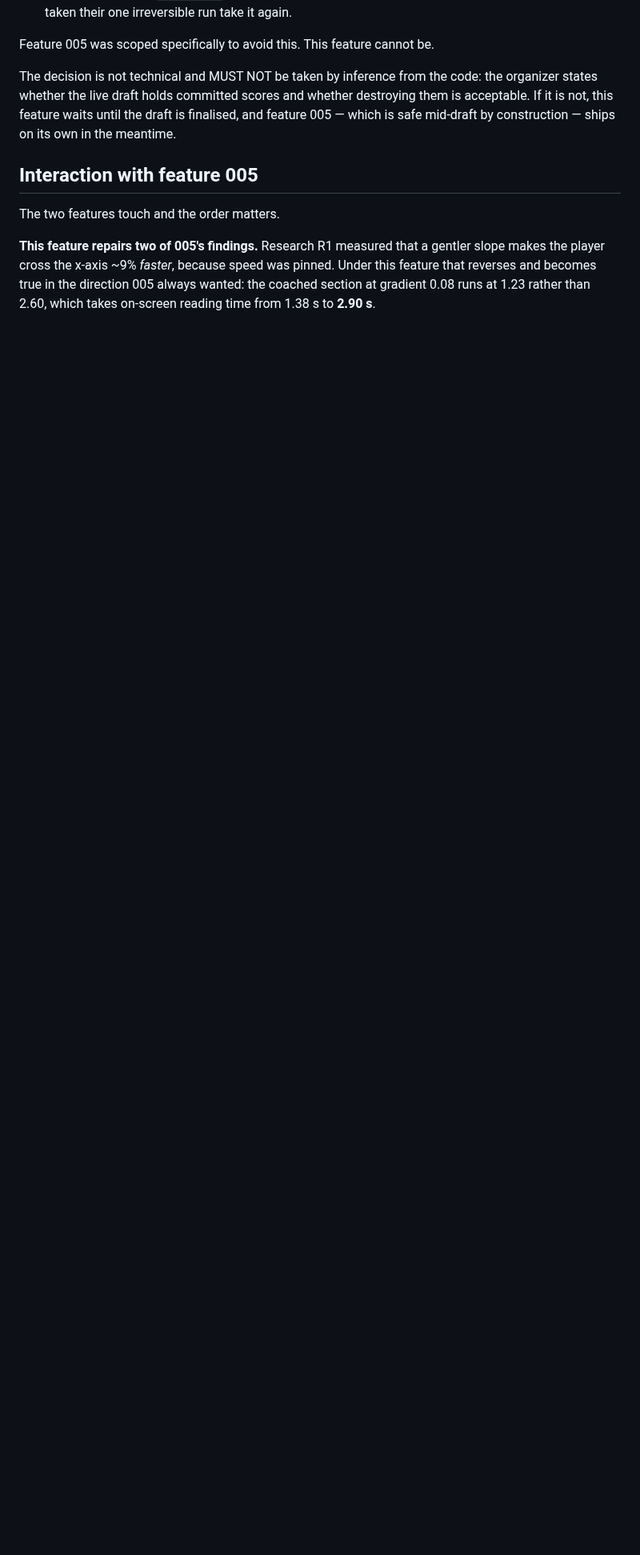
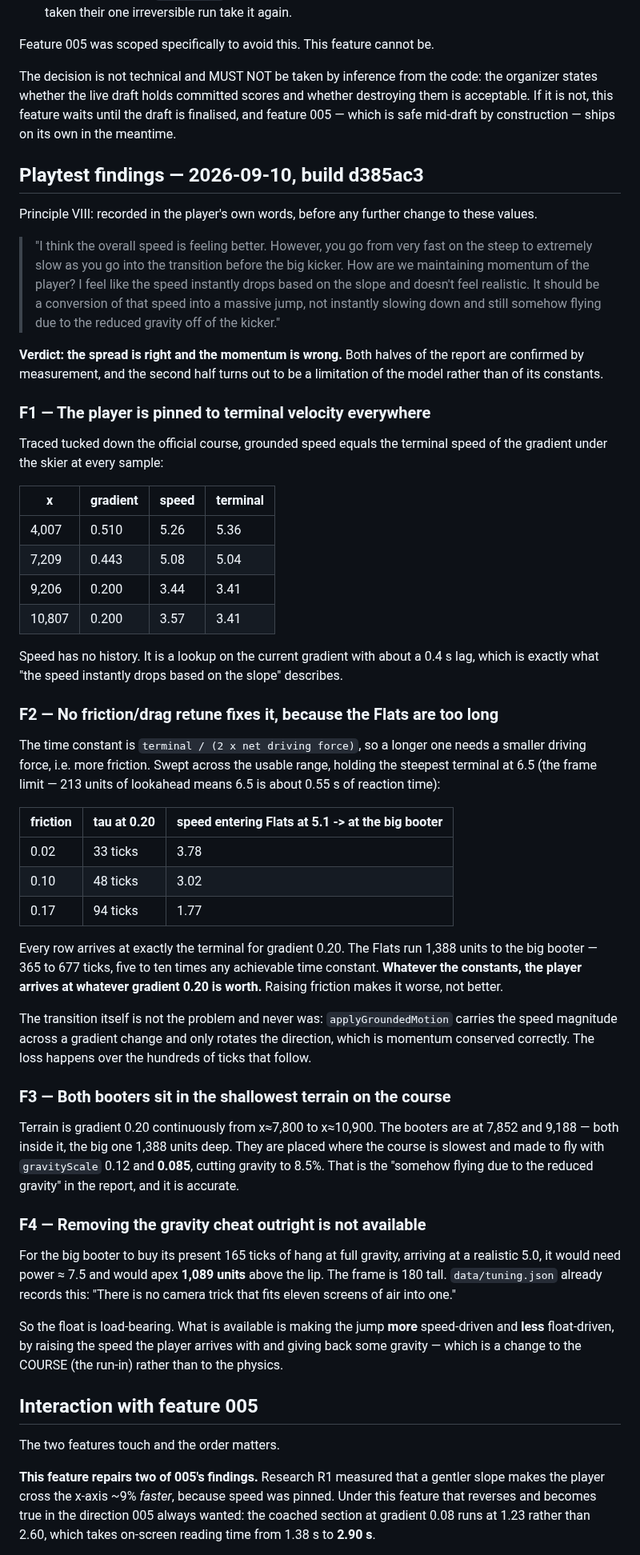
Before and after one commit to tucktuck22/ski-game, a Markdown page: specs/006-slope-driven-speed/spec.md, the part around the change. Shown at 80% size. Rendered like a GitHub page; blank space fills up the shorter version.

Commit message:
docs: record the playtest finding — momentum is a model limit, not a tuning one
Principle VIII, in the player's own words. The spread is right; the
momentum is wrong, and the second half turns out not to be fixable by
moving constants.

F1: traced tucked down the official course, grounded speed EQUALS the
terminal of the gradient under the skier at every sample — 5.26 against
5.36 at x=4007, 3.44 against 3.41 at x=9206. Speed has no history. It is a
lookup on the current gradient with a 0.4s lag, which is exactly what "the
speed instantly drops based on the slope" describes.

F2: no friction/drag retune fixes it. The time constant is terminal / (2 x
net driving force), so a longer one needs more friction — but swept across
the usable range with the steepest terminal held at the frame limit, every
setting arrives at the big booter at exactly the terminal for gradient
0.20, and higher friction makes it WORSE (3.78 at friction 0.02, 1.77 at
0.17). The Flats run 1,388 units, which is five to ten times any
achievable time constant. Whatever the constants, he arrives at whatever
gradient 0.20 is worth.

Worth stating because it exonerates the transition: applyGroundedMotion
carries the speed magnitude across a gradient change and only rotates the
direction. Momentum IS conserved there. The loss is the hundreds of ticks
after it.

F3: both booters sit in the shallowest terrain on the course. Gradient is
0.20 continuously from x=7,800 to x=10,900 and the booters are at 7,852
and 9,188 — the big one 1,388 units deep — made to fly with gravityScale
0.12 and 0.085. Cutting gravity to 8.5% is the "somehow flying due to the
reduced gravity" in the report, and it is accurate.

F4: removing that cheat outright is not available. For the big booter to
buy its present 165 ticks of hang at full gravity arriving at 5.0, it
needs power 7.5 and apexes 1,089 units above a 180-tall frame. tuning.json
already recorded this: "there is no camera trick that fits eleven screens
of air into one." The float is load-bearing.

What is available is making the jump more speed-driven and less
float-driven by raising the speed the player arrives with — which is a
change to the COURSE, not the physics. No code changed here; this is the
finding, before the fix.

Co-Authored-By: Claude Opus 5 <noreply@anthropic.com>
Claude-Session: https://claude.ai/code/session_01Nih9FYptH9mM9zzuZ231GW

```diff
--- a/specs/006-slope-driven-speed/spec.md
+++ b/specs/006-slope-driven-speed/spec.md
@@ -316,6 +316,80 @@ them is acceptable. If it is not, this feature waits until the draft is finalise
 feature 005 — which is safe mid-draft by construction — ships on its own in the
 meantime.
 
+## Playtest findings — 2026-09-10, build d385ac3
+
+Principle VIII: recorded in the player's own words, before any further change to
+these values.
+
+> "I think the overall speed is feeling better. However, you go from very fast on
+> the steep to extremely slow as you go into the transition before the big kicker.
+> How are we maintaining momentum of the player? I feel like the speed instantly
+> drops based on the slope and doesn't feel realistic. It should be a conversion of
+> that speed into a massive jump, not instantly slowing down and still somehow
+> flying due to the reduced gravity off of the kicker."
+
+**Verdict: the spread is right and the momentum is wrong.** Both halves of the
+report are confirmed by measurement, and the second half turns out to be a
+limitation of the model rather than of its constants.
+
+### F1 — The player is pinned to terminal velocity everywhere
+
+Traced tucked down the official course, grounded speed equals the terminal speed of
+the gradient under the skier at every sample:
+
+| x      | gradient | speed | terminal |
+| ------ | -------- | ----- | -------- |
+| 4,007  | 0.510    | 5.26  | 5.36     |
+| 7,209  | 0.443    | 5.08  | 5.04     |
+| 9,206  | 0.200    | 3.44  | 3.41     |
+| 10,807 | 0.200    | 3.57  | 3.41     |
+
+Speed has no history. It is a lookup on the current gradient with about a 0.4 s
+lag, which is exactly what "the speed instantly drops based on the slope" describes.
+
+### F2 — No friction/drag retune fixes it, because the Flats are too long
+
+The time constant is `terminal / (2 x net driving force)`, so a longer one needs a
+smaller driving force, i.e. more friction. Swept across the usable range, holding
+the steepest terminal at 6.5 (the frame limit — 213 units of lookahead means 6.5 is
+about 0.55 s of reaction time):
+
+| friction | tau at 0.20 | speed entering Flats at 5.1 -> at the big booter |
+| -------- | ----------- | ------------------------------------------------ |
+| 0.02     | 33 ticks    | 3.78                                             |
+| 0.10     | 48 ticks    | 3.02                                             |
+| 0.17     | 94 ticks    | 1.77                                             |
+
+Every row arrives at exactly the terminal for gradient 0.20. The Flats run 1,388
+units to the big booter — 365 to 677 ticks, five to ten times any achievable time
+constant. **Whatever the constants, the player arrives at whatever gradient 0.20 is
+worth.** Raising friction makes it worse, not better.
+
+The transition itself is not the problem and never was: `applyGroundedMotion`
+carries the speed magnitude across a gradient change and only rotates the
+direction, which is momentum conserved correctly. The loss happens over the
+hundreds of ticks that follow.
+
+### F3 — Both booters sit in the shallowest terrain on the course
+
+Terrain is gradient 0.20 continuously from x≈7,800 to x≈10,900. The booters are at
+7,852 and 9,188 — both inside it, the big one 1,388 units deep. They are placed
+where the course is slowest and made to fly with `gravityScale` 0.12 and **0.085**,
+cutting gravity to 8.5%. That is the "somehow flying due to the reduced gravity" in
+the report, and it is accurate.
+
+### F4 — Removing the gravity cheat outright is not available
+
+For the big booter to buy its present 165 ticks of hang at full gravity, arriving at
+a realistic 5.0, it would need power ≈ 7.5 and would apex **1,089 units** above the
+lip. The frame is 180 tall. `data/tuning.json` already records this: "There is no
+camera trick that fits eleven screens of air into one."
+
+So the float is load-bearing. What is available is making the jump **more**
+speed-driven and **less** float-driven, by raising the speed the player arrives with
+and giving back some gravity — which is a change to the COURSE (the run-in) rather
+than to the physics.
+
 ## Interaction with feature 005
 
 The two features touch and the order matters.
```
